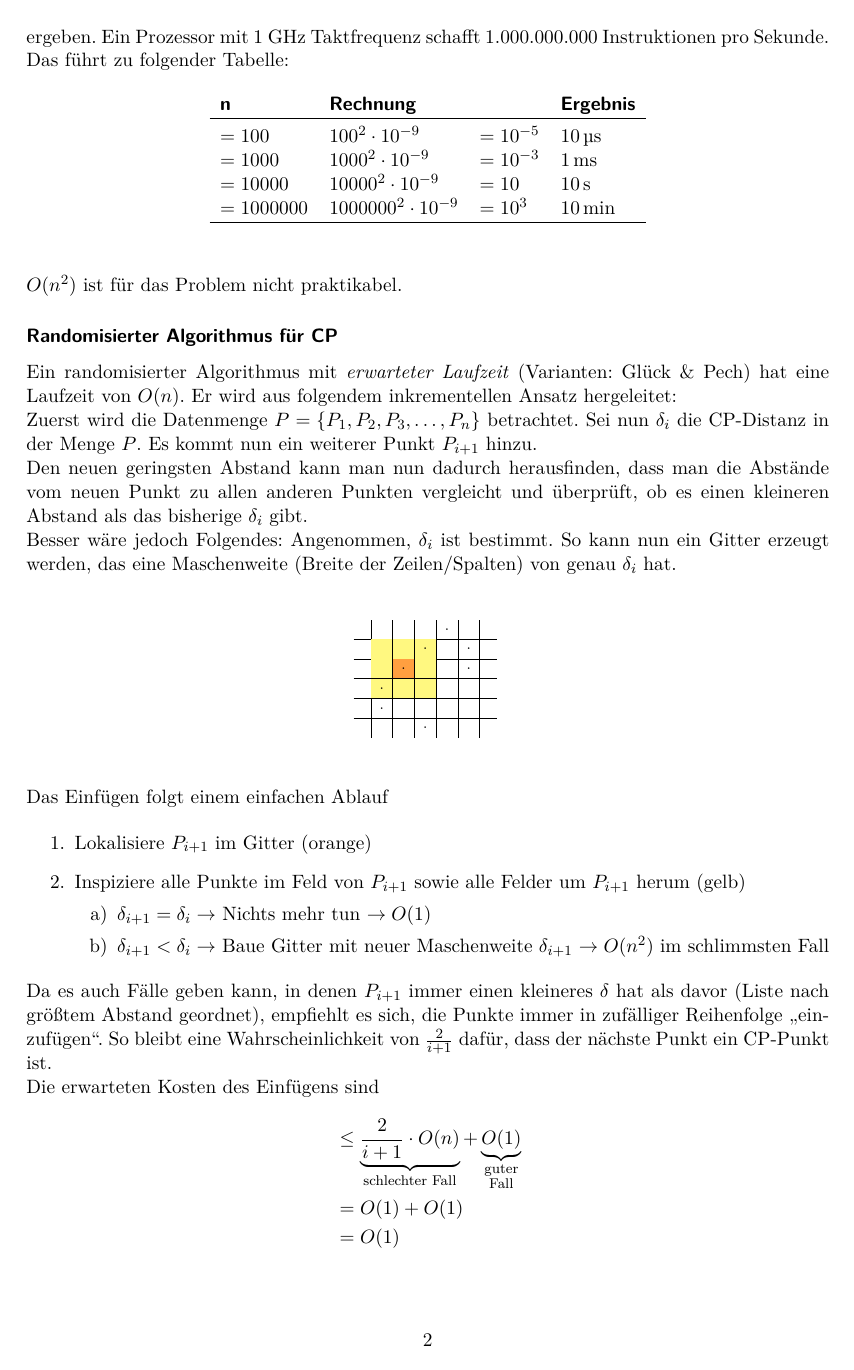
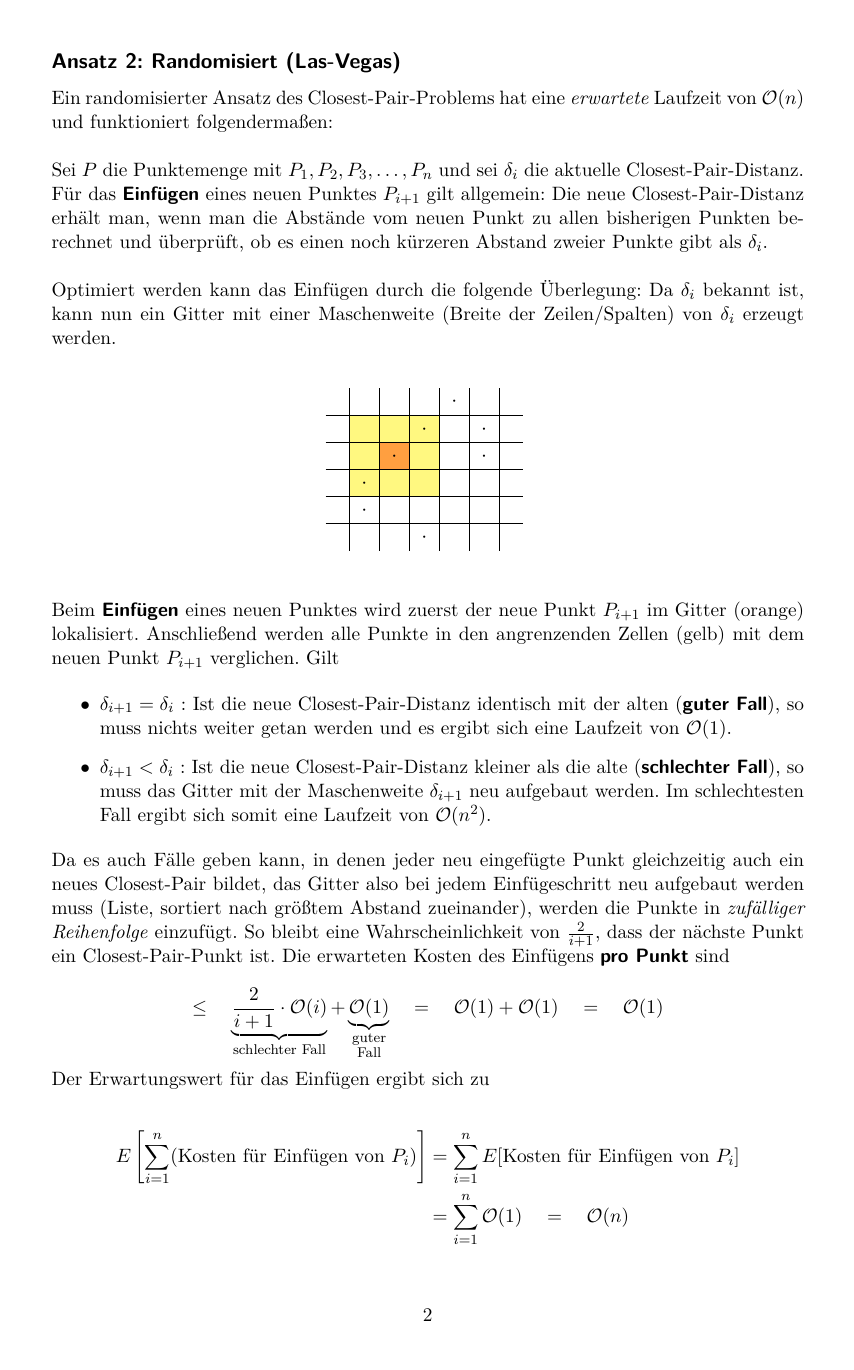
Before and after one commit to trin94/AuB17-18, a LaTeX document (lectures-tex/lecture01.tex): page 2 of 3. The pictures show the PDF file lectures-pdf/lecture01.pdf that the author committed with the source.

Commit message:
lecture01 - rework

```diff
--- a/lectures-tex/lecture01.tex
+++ b/lectures-tex/lecture01.tex
@@ -58,6 +42,0 @@
-    \label{subsec:naiveransatz}
-
-    \begin{itemize}
-        \item Betrachte $P_1$ und berechne Distanzen zu $P_2, P_3, \dots, P_n$
-        \item Betrachte $P_2$ und berechne Distanzen zu $P_3, P_4, \dots, P_n$
-    \end{itemize}
@@ -66,12 +48,10 @@
 
     \begin{equation*}
-        O\left(\sum_{i=1}^{n-1}\right) = O\left( \frac{(n-1) \cdot n}{2} \right) = O(n^2)
+        \mathcal{O}\left(\sum_{i=1}^{n-1}\right) = \mathcal{O}\left( \frac{(n-1) \cdot n}{2} \right) = \mathcal{O}(n^2)
     \end{equation*}
 
-    ergeben.
-    Ein Prozessor mit 1 GHz Taktfrequenz schafft
-    1.000.000.000 Instruktionen pro Sekunde.
-    Das führt zu folgender Tabelle:
+    und den tabellarisch aufgelisteten Laufzeiten.
+
     \begin{table}[H]
         \centering
         \begin{tabular}{llll}
@@ -81,5 +61,5 @@
             $=1000      $ & $1000^2 \cdot 10^{-9}$      & $= 10^{-3}$    & \SI{1}{\ms} \\
             $=10000     $ & $10000^2 \cdot 10^{-9}$     & $= 10$         & \SI{10}{\s} \\
             $=1000000   $ & $1000000^2 \cdot 10^{-9}$   & $= 10^3$       & \SI{10}{\min} \\
-            \hline \\
+            \hline
         \end{tabular}
@@ -86,24 +67,21 @@
     \end{table}
-    $O(n^2)$ ist für das Problem nicht praktikabel.
 
-    \subsubsection*{Randomisierter Algorithmus für CP}
-    \label{subsec:randomisierterAlgorithmusfürCP}
+    \subsection*{Ansatz 2: Randomisiert (Las-Vegas)}
 
-    Ein randomisierter Algorithmus mit \textit{erwarteter Laufzeit}
-    (Varianten: Glück \& Pech) hat eine Laufzeit von $O(n)$.
-    Er wird aus folgendem inkrementellen Ansatz hergeleitet:
+    Ein randomisierter Ansatz des Closest-Pair-Problems hat eine \kursiv{erwartete} Laufzeit von $\mathcal{O}(n)$
+    und funktioniert folgendermaßen:\\
 
-    Zuerst wird die Datenmenge $P = \{ P_1, P_2, P_3, \dots, P_n \}$ betrachtet.
-    Sei nun $\delta_i$ die CP-Distanz in der Menge $P$.
-    Es kommt nun ein weiterer Punkt $P_{i+1}$ hinzu.
+    Sei $P$ die Punktemenge mit $P_1, P_2, P_3, \dots, P_n$
+    und sei $\delta_i$ die aktuelle Closest-Pair-Distanz.
 
-    Den neuen geringsten Abstand kann man nun dadurch herausfinden,
-    dass man die Abstände vom neuen Punkt zu allen anderen Punkten vergleicht und überprüft,
-    ob es einen kleineren Abstand als das bisherige $\delta_i$ gibt.
+    Für das \fett{Einfügen} eines neuen Punktes $P_{i+1}$ gilt allgemein:
+    Die neue Closest-Pair-Distanz erhält man,
+    wenn man die Abstände vom neuen Punkt zu allen bisherigen Punkten berechnet und überprüft,
+    ob es einen noch kürzeren Abstand zweier Punkte gibt als $\delta_i$.\\
 
-    Besser wäre jedoch Folgendes: Angenommen, $\delta_i$ ist bestimmt.
-    So kann nun ein Gitter erzeugt werden, das eine Maschenweite
-    (Breite der Zeilen/Spalten) von genau $\delta_i$ hat.
+    Optimiert werden kann das Einfügen durch die folgende Überlegung:
+    Da $\delta_i$ bekannt ist, kann nun ein Gitter mit einer Maschenweite (Breite der Zeilen/Spalten) von $\delta_i$
+    erzeugt werden.
 
     \begin{figure}[H]
         \centering
@@ -122,44 +100,41 @@
         \end{table}
     \end{figure}
 
-    Das Einfügen folgt einem einfachen Ablauf
+    Beim \fett{Einfügen} eines neuen Punktes wird zuerst der neue Punkt $P_{i+1}$ im Gitter (orange) lokalisiert.
+    Anschließend werden alle Punkte in den angrenzenden Zellen (gelb)
+    mit dem neuen Punkt $P_{i+1}$ verglichen. Gilt
 
-    \begin{enumerate}
-        \item Lokalisiere $P_{i+1}$ im Gitter (orange)
-        \item Inspiziere alle Punkte im Feld von $P_{i+1}$ sowie alle Felder um $P_{i+1}$ herum (gelb)
-        \begin{enumerate}
-            \item $\delta_{i+1} = \delta_i \rightarrow$ Nichts mehr tun $\rightarrow O(1)$
-            \item $\delta_{i+1} < \delta_i \rightarrow$ Baue Gitter mit neuer Maschenweite
-            $\delta_{i+1}$ $\rightarrow O(n^2)$ im schlimmsten Fall
-        \end{enumerate}
-    \end{enumerate}
+    \begin{itemize}
+        \item $\delta_{i+1} = \delta_i $ : Ist die neue Closest-Pair-Distanz identisch mit der alten
+        (\fett{guter Fall}), so muss nichts weiter getan werden
+        und es ergibt sich eine Laufzeit von $\mathcal{O}(1)$.
+        \item $\delta_{i+1} < \delta_i $ : Ist die neue Closest-Pair-Distanz
+        kleiner als die alte (\fett{schlechter Fall}),
+        so muss das Gitter mit der Maschenweite $\delta_{i+1}$ neu aufgebaut werden.
+        Im schlechtesten Fall ergibt sich somit eine Laufzeit von $\mathcal{O}(n^2)$.
+    \end{itemize}
 
-    Da es auch Fälle geben kann, in denen $P_{i+1}$ immer einen kleineres $\delta$ hat als davor
-    (Liste nach größtem Abstand geordnet), empfiehlt es sich, die Punkte immer in zufälliger Reihenfolge "`einzufügen"'.
-    So bleibt eine Wahrscheinlichkeit von $\frac{2}{i+1}$ dafür, dass der nächste Punkt ein CP-Punkt ist.
-
-    Die erwarteten Kosten des Einfügens sind
+    Da es auch Fälle geben kann, in denen jeder neu eingefügte Punkt gleichzeitig auch ein neues Closest-Pair bildet,
+    das Gitter also bei jedem Einfügeschritt neu aufgebaut werden muss (Liste, sortiert nach größtem Abstand zueinander),
+    werden die Punkte in \kursiv{zufälliger Reihenfolge} einzufügt.
+    So bleibt eine Wahrscheinlichkeit von $\frac{2}{i+1}$, dass der nächste Punkt ein Closest-Pair-Punkt ist.
+    Die erwarteten Kosten des Einfügens \fett{pro Punkt} sind
 
     \begin{equation*}
-        \begin{align*}
-            & \leq \underbrace{\frac{2}{i+1} \cdot O(n)}_{\text{schlechter Fall}} + \underbrace{O(1)}_{\substack{\text{guter} \\ \text{Fall}}}\\\nonumber
-            & = O(1) + O(1) \\\nonumber
-            & = O(1)
-        \end{align*}
+        \leq \quad \underbrace{\frac{2}{i+1} \cdot \mathcal{O}(i)}_{\text{schlechter Fall}} + \underbrace{\mathcal{O}(1)}_{\substack{\text{guter} \\ \text{Fall}}}
+        \quad = \quad \mathcal{O}(1) + \mathcal{O}(1)
+        \quad = \quad \mathcal{O}(1)
     \end{equation*}
 
-    \newpage
-    Damit lässt sich der Erwartungswert berechnen zu
+    Der Erwartungswert für das Einfügen ergibt sich zu
 
-    \begin{equation*}
     \begin{align*}
         E\left[ \sum^{n}_{i=1}(\text{Kosten für Einfügen von }P_i)\right] &= \sum^{n}_{i=1}E[\text{Kosten für Einfügen von }P_i] \\\nonumber
-            &= \sum^{n}_{i=1}O(1)\\\nonumber
-            & = O(n)
+        &= \sum^{n}_{i=1} \mathcal{O}(1) \quad = \quad \mathcal{O}(n)
     \end{align*}
-    \end{equation*}
 
-    \newproof{Die Wahrscheinlichkeit, beim Einfügen von $P_{i+1}$ das Gitter neu aufbauen zu müssen, ist $< \frac{2}{i+1}$. }
-    {
-    Das Gitter muss genau dann neu aufgebaut werden, wenn $P_{i+1}$
-    einer der beiden Punkte ist, welche das CP in der Menge der ersten $i+1$ Punkte bestimmen.
+    \begin{satz}
+        Die Wahrscheinlichkeit, beim Einfügen eines neuen Punktes $P_{i+1}$ das Gitter neu aufbauen zu müssen,
+        ist $< \frac{2}{i+1}$.
+    \end{satz}
+    \begin{proof}
```
Also changed, not shown: lectures-tex/configuration.tex (+14 -5 lines), README.md, lectures-pdf/lecture01.pdf, lectures-tex/lecture01.tex (97 more changed lines). Lines whose indentation alone changed are shown as unchanged.
